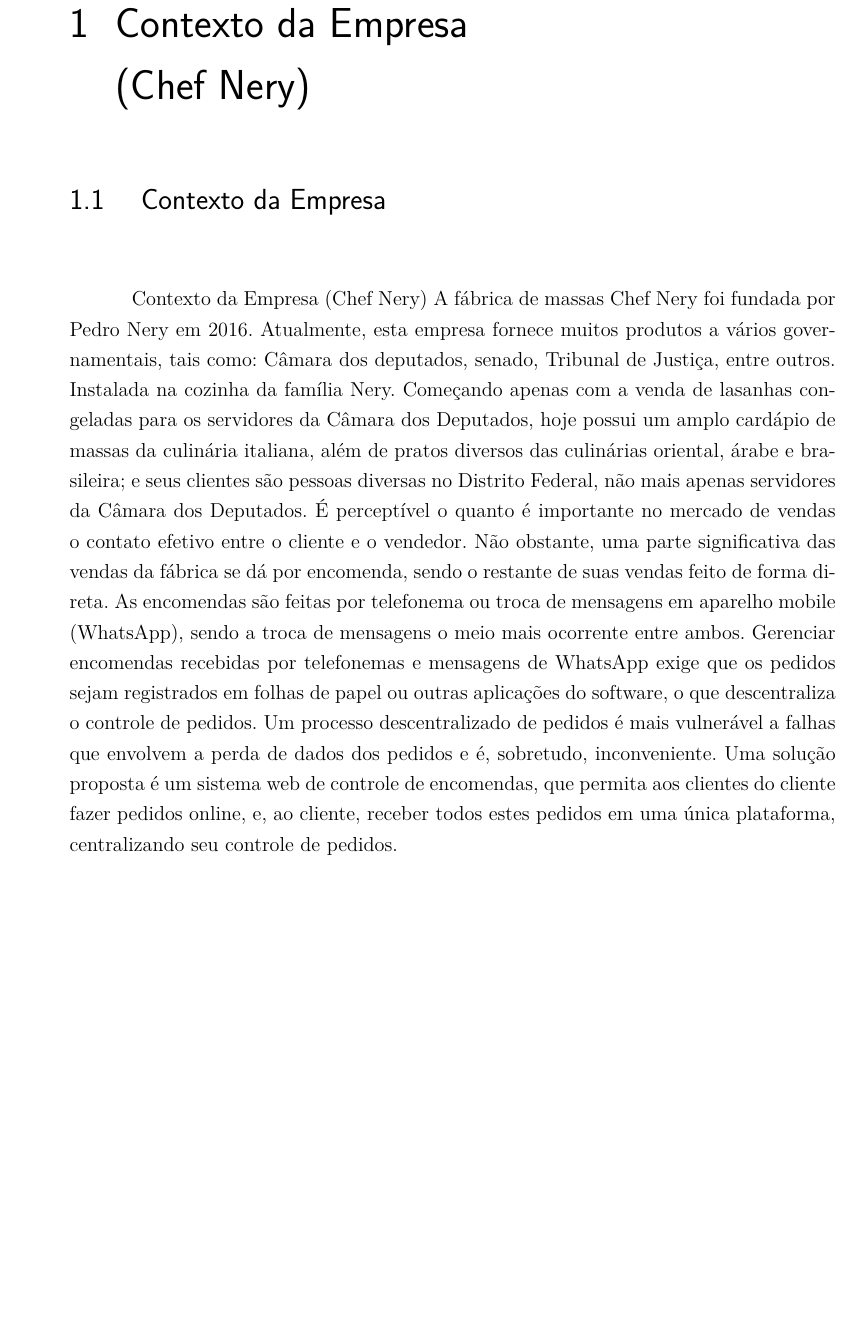
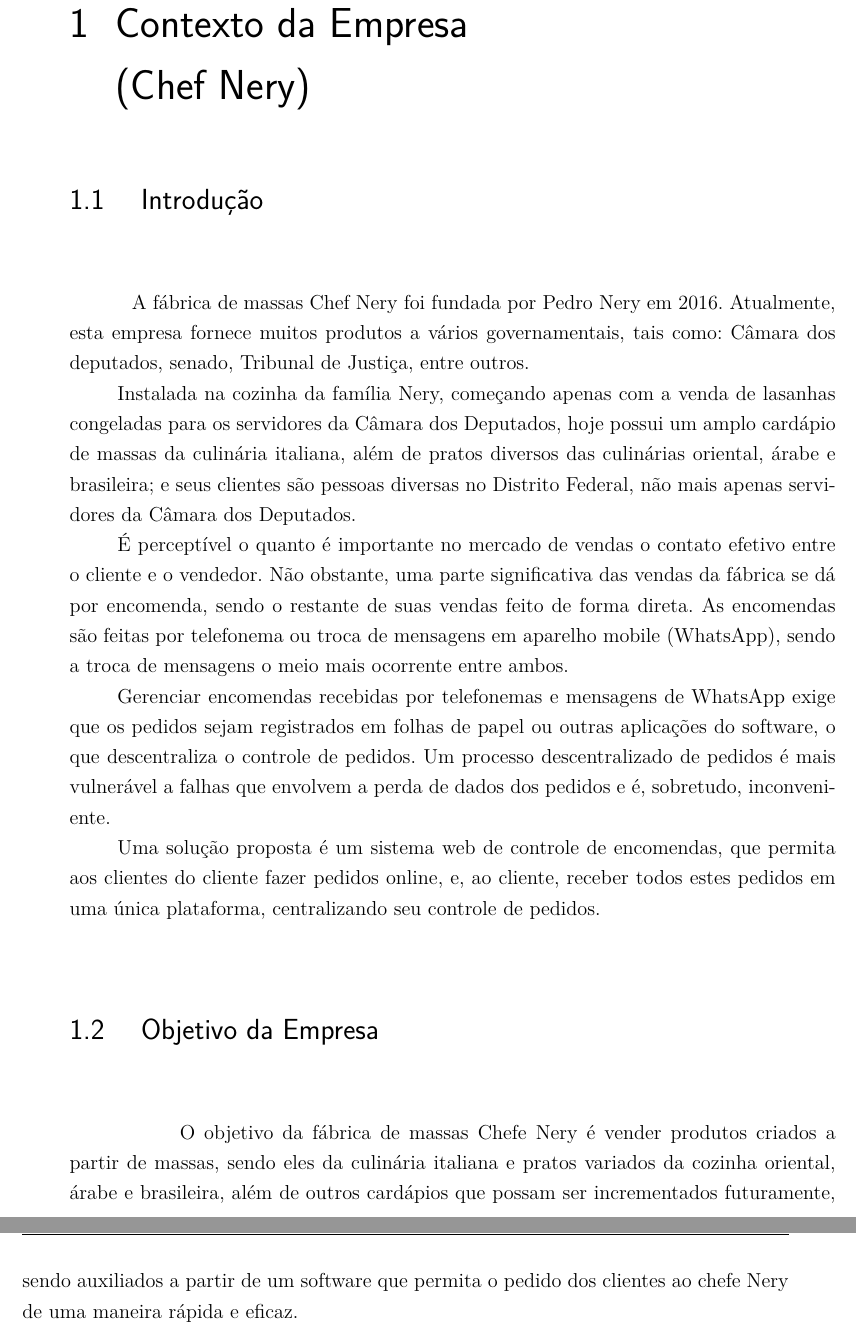
Before and after one commit to FabricaDeMassasChefNery/TCCFabricaDeMassas, a LaTeX thesis (tcc.tex, which reads editaveis/contextoDaEmpresa.tex): part of page 23 of 59 before the commit and two parts of pages 23 and 24 of 59 after it, the two joined at a grey line, cut so that both start at the same text, the shorter picture padded with empty space. Compiled offline with pdfLaTeX.

Commit message:
contexto da empresa section finalized

```diff
--- a/editaveis/contextoDaEmpresa.tex
+++ b/editaveis/contextoDaEmpresa.tex
@@ -1,26 +1,39 @@
 \part{Contexto da Empresa}
 \chapter[Contexto da Empresa]{Contexto da Empresa \\ (Chef Nery)}
-{\large {\section { Contexto da Empresa \\ } } }
+{\large {\section { Introdução \\ } } }
 
-Contexto da Empresa (Chef Nery)
-A fábrica de massas Chef Nery foi fundada por Pedro Nery em 2016. Atualmente,
+{A fábrica de massas Chef Nery foi fundada por Pedro Nery em 2016. Atualmente,
 esta empresa fornece muitos produtos a vários governamentais, tais como: Câmara dos
-deputados, senado, Tribunal de Justiça, entre outros.
-Instalada na cozinha da família Nery. Começando apenas com a venda de lasanhas
+deputados, senado, Tribunal de Justiça, entre outros. \\
+}
+{\tab Instalada na cozinha da família Nery, começando apenas com a venda de lasanhas
 congeladas para os servidores da Câmara dos Deputados, hoje possui um amplo cardápio
 de massas da culinária italiana, além de pratos diversos das culinárias oriental, árabe e
 brasileira; e seus clientes são pessoas diversas no Distrito Federal, não mais apenas
-servidores da Câmara dos Deputados.
-É perceptível o quanto é importante no mercado de vendas o contato efetivo entre o
+servidores da Câmara dos Deputados. \\
+}
+{\tab É perceptível o quanto é importante no mercado de vendas o contato efetivo entre o
 cliente e o vendedor. Não obstante, uma parte significativa das vendas da fábrica se dá por
 encomenda, sendo o restante de suas vendas feito de forma direta. As encomendas são
 feitas por telefonema ou troca de mensagens em aparelho mobile (WhatsApp), sendo a
-troca de mensagens o meio mais ocorrente entre ambos.
-Gerenciar encomendas recebidas por telefonemas e mensagens de WhatsApp exige
+troca de mensagens o meio mais ocorrente entre ambos. \\
+}
+{\tab Gerenciar encomendas recebidas por telefonemas e mensagens de WhatsApp exige
 que os pedidos sejam registrados em folhas de papel ou outras aplicações do software, o
 que descentraliza o controle de pedidos. Um processo descentralizado de pedidos é mais
 vulnerável a falhas que envolvem a perda de dados dos pedidos e é, sobretudo,
-inconveniente.
-Uma solução proposta é um sistema web de controle de encomendas, que permita
+inconveniente. \\
+}
+{\tab Uma solução proposta é um sistema web de controle de encomendas, que permita
 aos clientes do cliente fazer pedidos online, e, ao cliente, receber todos estes pedidos em
-uma única plataforma, centralizando seu controle de pedidos.
+uma única plataforma, centralizando seu controle de pedidos. \\
+}
+
+{\large {\section { Objetivo da Empresa \\ } } }
+
+{\tab O objetivo da fábrica de massas Chefe Nery é vender produtos criados a partir de
+massas, sendo eles da culinária italiana e pratos variados da cozinha oriental, árabe e
+brasileira, além de outros cardápios que possam ser incrementados futuramente, sendo
+auxiliados a partir de um software que permita o pedido dos clientes ao chefe Nery de uma
+maneira rápida e eficaz.
+}
```
